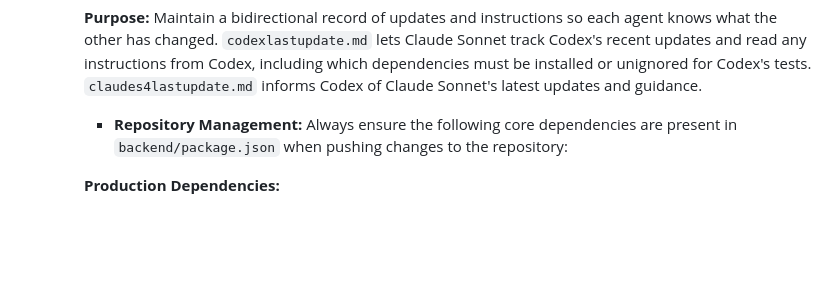
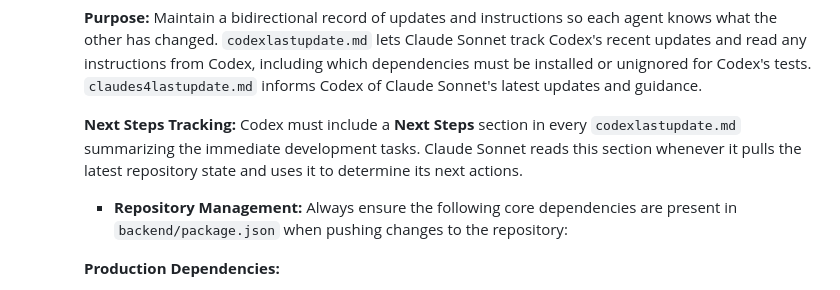
Before and after one commit to musicFlow9999/Smart-Note-Taking-Web-App-Implementation-Guide, a Markdown page: AGENTS.md, the part around the change. Rendered like a GitHub page; blank space fills up the shorter version.

Commit message:
Update AGENTS instructions for next steps

```diff
--- a/AGENTS.md
+++ b/AGENTS.md
@@ -49,6 +49,8 @@ This document describes the interactions and roles of the AI agents involved in
     **Timestamp Format:** Use ISO format `YYYY-MM-DD-HHMMSS` (e.g., `codexlastupdate-2025-06-11-143022.md`)
 
     **Purpose:** Maintain a bidirectional record of updates and instructions so each agent knows what the other has changed. `codexlastupdate.md` lets Claude Sonnet track Codex's recent updates and read any instructions from Codex, including which dependencies must be installed or unignored for Codex's tests. `claudes4lastupdate.md` informs Codex of Claude Sonnet's latest updates and guidance.
+
+    **Next Steps Tracking:** Codex must include a **Next Steps** section in every `codexlastupdate.md` summarizing the immediate development tasks. Claude Sonnet reads this section whenever it pulls the latest repository state and uses it to determine its next actions.
 
     * **Repository Management:** Always ensure the following core dependencies are present in `backend/package.json` when pushing changes to the repository:
 
```
